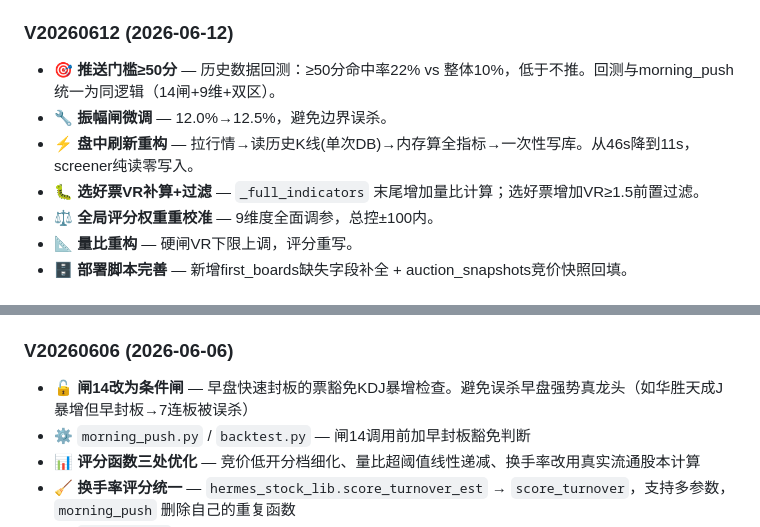
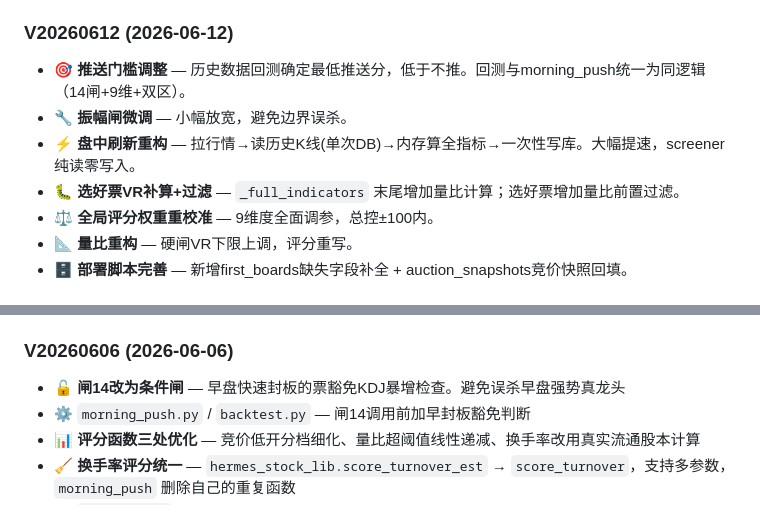
Before and after one commit to 68110923/xunlongjue_doc, a Markdown page: README.md, 2 parts joined by grey strips. Drawn GitHub-style.

```diff
--- a/README.md
+++ b/README.md
@@ -343,10 +343,10 @@
 - 📝 **早盘/复盘输出格式优化** — 行业前移、Gap→开盘、收盘+X%→盈亏X%。
 
 ### V20260612 (2026-06-12)
-- 🎯 **推送门槛≥50分** — 历史数据回测：≥50分命中率22% vs 整体10%，低于不推。回测与morning_push统一为同逻辑（14闸+9维+双区）。
-- 🔧 **振幅闸微调** — 12.0%→12.5%，避免边界误杀。
-- ⚡ **盘中刷新重构** — 拉行情→读历史K线(单次DB)→内存算全指标→一次性写库。从46s降到11s，screener纯读零写入。
-- 🐛 **选好票VR补算+过滤** — `_full_indicators` 末尾增加量比计算；选好票增加VR≥1.5前置过滤。
+- 🎯 **推送门槛调整** — 历史数据回测确定最低推送分，低于不推。回测与morning_push统一为同逻辑（14闸+9维+双区）。
+- 🔧 **振幅闸微调** — 小幅放宽，避免边界误杀。
+- ⚡ **盘中刷新重构** — 拉行情→读历史K线(单次DB)→内存算全指标→一次性写库。大幅提速，screener纯读零写入。
+- 🐛 **选好票VR补算+过滤** — `_full_indicators` 末尾增加量比计算；选好票增加量比前置过滤。
 - ⚖️ **全局评分权重重校准** — 9维度全面调参，总控±100内。
 - 📐 **量比重构** — 硬闸VR下限上调，评分重写。
 - 🗄️ **部署脚本完善** — 新增first_boards缺失字段补全 + auction_snapshots竞价快照回填。
@@ -370,7 +370,7 @@
 - 📝 **Cron Prompt 同步** — mp/ar 两 job prompt 更新字段说明，整体盘面分析规则补充竞价量额参考指引
 
 ### V20260606 (2026-06-06)
-- 🔓 **闸14改为条件闸** — 早盘快速封板的票豁免KDJ暴增检查。避免误杀早盘强势真龙头（如华胜天成J暴增但早封板→7连板被误杀）
+- 🔓 **闸14改为条件闸** — 早盘快速封板的票豁免KDJ暴增检查。避免误杀早盘强势真龙头
 - ⚙️ `morning_push.py` / `backtest.py` — 闸14调用前加早封板豁免判断
 - 📊 **评分函数三处优化** — 竞价低开分档细化、量比超阈值线性递减、换手率改用真实流通股本计算
 - 🧹 **换手率评分统一** — `hermes_stock_lib.score_turnover_est` → `score_turnover`，支持多参数，`morning_push` 删除自己的重复函数
```
Also changed, not shown: other parts of README.md (+13 -13 lines).
